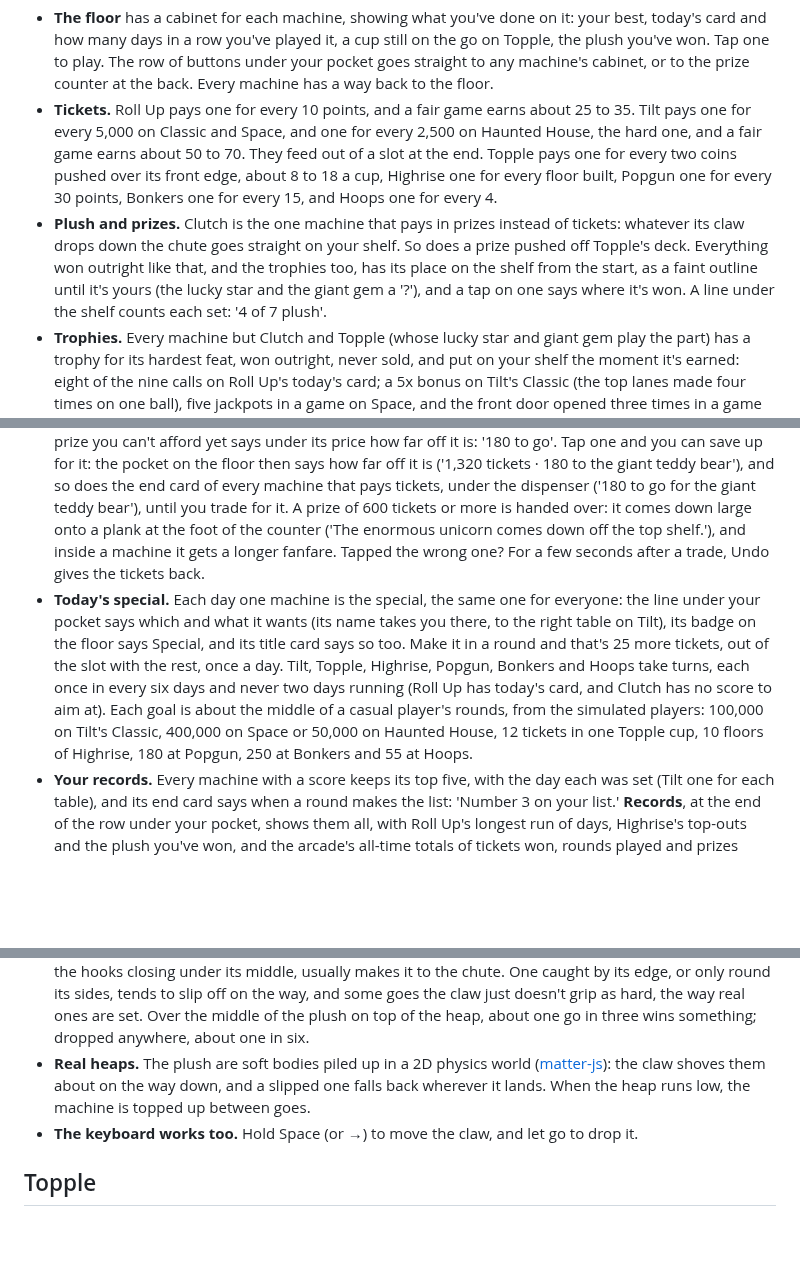
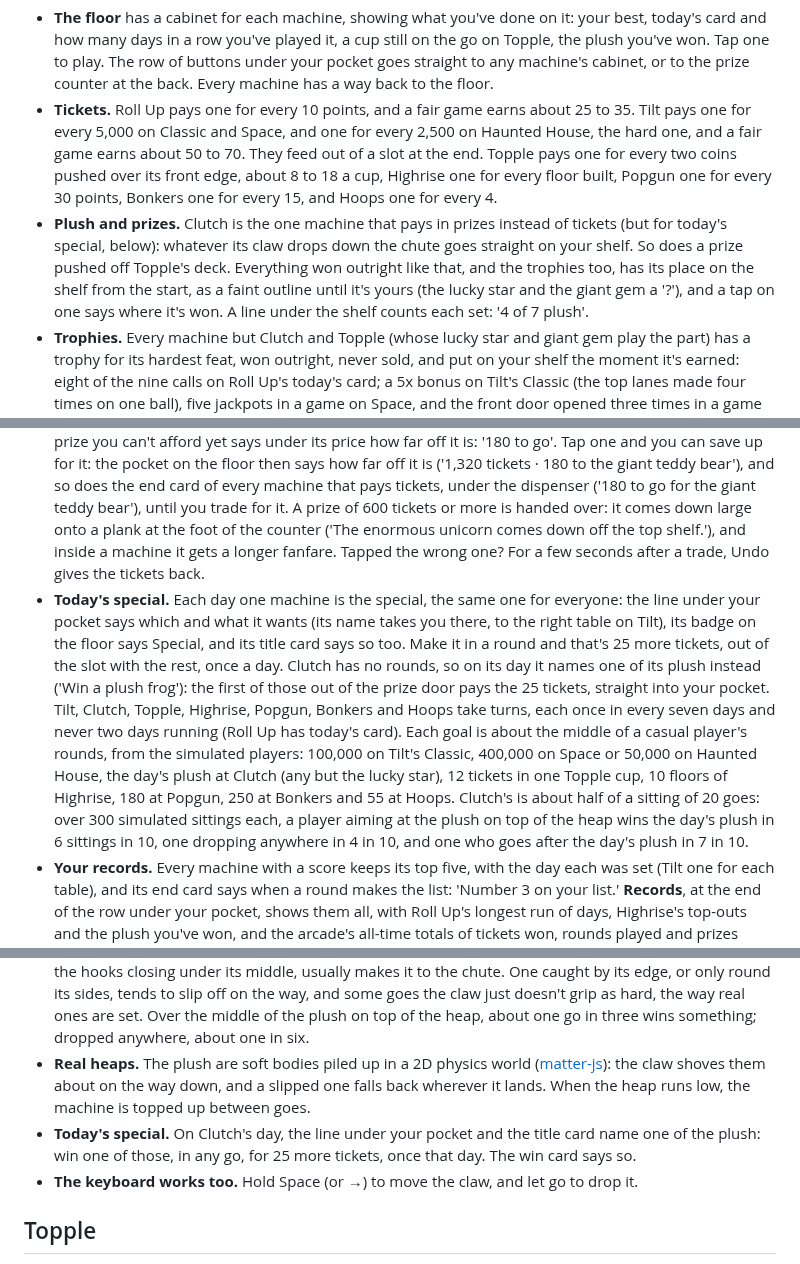
Before and after one commit to markjf99702/free-play, a Markdown page: README.md, 3 parts joined by grey strips. GitHub-like rendering; blank space fills up the shorter version.

```diff
--- a/README.md
+++ b/README.md
@@ -31,10 +31,10 @@
 
 - **The floor** has a cabinet for each machine, showing what you've done on it: your best, today's card and how many days in a row you've played it, a cup still on the go on Topple, the plush you've won. Tap one to play. The row of buttons under your pocket goes straight to any machine's cabinet, or to the prize counter at the back. Every machine has a way back to the floor.
 - **Tickets.** Roll Up pays one for every 10 points, and a fair game earns about 25 to 35. Tilt pays one for every 5,000 on Classic and Space, and one for every 2,500 on Haunted House, the hard one, and a fair game earns about 50 to 70. They feed out of a slot at the end. Topple pays one for every two coins pushed over its front edge, about 8 to 18 a cup, Highrise one for every floor built, Popgun one for every 30 points, Bonkers one for every 15, and Hoops one for every 4.
-- **Plush and prizes.** Clutch is the one machine that pays in prizes instead of tickets: whatever its claw drops down the chute goes straight on your shelf. So does a prize pushed off Topple's deck. Everything won outright like that, and the trophies too, has its place on the shelf from the start, as a faint outline until it's yours (the lucky star and the giant gem a '?'), and a tap on one says where it's won. A line under the shelf counts each set: '4 of 7 plush'.
+- **Plush and prizes.** Clutch is the one machine that pays in prizes instead of tickets (but for today's special, below): whatever its claw drops down the chute goes straight on your shelf. So does a prize pushed off Topple's deck. Everything won outright like that, and the trophies too, has its place on the shelf from the start, as a faint outline until it's yours (the lucky star and the giant gem a '?'), and a tap on one says where it's won. A line under the shelf counts each set: '4 of 7 plush'.
 - **Trophies.** Every machine but Clutch and Topple (whose lucky star and giant gem play the part) has a trophy for its hardest feat, won outright, never sold, and put on your shelf the moment it's earned: eight of the nine calls on Roll Up's today's card; a 5x bonus on Tilt's Classic (the top lanes made four times on one ball), five jackpots in a game on Space, and the front door opened three times in a game on Haunted House; all fifteen floors of Highrise; a Popgun round with every cork a hit, the bell among them; a Bonkers round of 40 moles bonked and not one miss; and 32 baskets in a Hoops round. Each is a feat the best of the simulated players manages in fewer than one round in 50 (Tilt's, the autopilot made to react like a person), but for two. Hoops' is set within reach of a casual player: the simulated casual player makes 32 baskets about one round in 500, and a steady one about two rounds in five. And Roll Up's is on a card that comes once a day: the sharpest simulated player makes eight of its nine calls about one card in 25, and a good one about one in 1,000. They stand together at the end of the shelf, each on a plinth in its machine's colours, and a tap says what it's for.
 - **The prize counter** is on the floor and in every machine's menus. Trade tickets for anything from a 5-ticket lollipop to a 2,500-ticket enormous unicorn, and it sits on your shelf next to your plush. Above the unicorn, a 5,000-ticket giant gorilla and a 10,000-ticket life-size giraffe are there to save up for. Each prize you can't afford yet says under its price how far off it is: '180 to go'. Tap one and you can save up for it: the pocket on the floor then says how far off it is ('1,320 tickets · 180 to the giant teddy bear'), and so does the end card of every machine that pays tickets, under the dispenser ('180 to go for the giant teddy bear'), until you trade for it. A prize of 600 tickets or more is handed over: it comes down large onto a plank at the foot of the counter ('The enormous unicorn comes down off the top shelf.'), and inside a machine it gets a longer fanfare. Tapped the wrong one? For a few seconds after a trade, Undo gives the tickets back.
-- **Today's special.** Each day one machine is the special, the same one for everyone: the line under your pocket says which and what it wants (its name takes you there, to the right table on Tilt), its badge on the floor says Special, and its title card says so too. Make it in a round and that's 25 more tickets, out of the slot with the rest, once a day. Tilt, Topple, Highrise, Popgun, Bonkers and Hoops take turns, each once in every six days and never two days running (Roll Up has today's card, and Clutch has no score to aim at). Each goal is about the middle of a casual player's rounds, from the simulated players: 100,000 on Tilt's Classic, 400,000 on Space or 50,000 on Haunted House, 12 tickets in one Topple cup, 10 floors of Highrise, 180 at Popgun, 250 at Bonkers and 55 at Hoops.
+- **Today's special.** Each day one machine is the special, the same one for everyone: the line under your pocket says which and what it wants (its name takes you there, to the right table on Tilt), its badge on the floor says Special, and its title card says so too. Make it in a round and that's 25 more tickets, out of the slot with the rest, once a day. Clutch has no rounds, so on its day it names one of its plush instead ('Win a plush frog'): the first of those out of the prize door pays the 25 tickets, straight into your pocket. Tilt, Clutch, Topple, Highrise, Popgun, Bonkers and Hoops take turns, each once in every seven days and never two days running (Roll Up has today's card). Each goal is about the middle of a casual player's rounds, from the simulated players: 100,000 on Tilt's Classic, 400,000 on Space or 50,000 on Haunted House, the day's plush at Clutch (any but the lucky star), 12 tickets in one Topple cup, 10 floors of Highrise, 180 at Popgun, 250 at Bonkers and 55 at Hoops. Clutch's is about half of a sitting of 20 goes: over 300 simulated sittings each, a player aiming at the plush on top of the heap wins the day's plush in 6 sittings in 10, one dropping anywhere in 4 in 10, and one who goes after the day's plush in 7 in 10.
 - **Your records.** Every machine with a score keeps its top five, with the day each was set (Tilt one for each table), and its end card says when a round makes the list: 'Number 3 on your list.' **Records**, at the end of the row under your pocket, shows them all, with Roll Up's longest run of days, Highrise's top-outs and the plush you've won, and the arcade's all-time totals of tickets won, rounds played and prizes traded, counted from the day it started counting.
 - **Sound.** One switch for the whole arcade: Sound in any machine's menu, or at the foot of the floor, turns every machine on or off, in every open tab too.
 - **Between the floor and a machine** the pages crossfade, and a machine's cards fade up, unless the phone is set to cut down motion (in Chrome 126 and Safari 18.2 on; other browsers cut straight across).
@@ -100,6 +100,7 @@ A claw machine, seen through the glass, heaped with plush: bears, chicks, frogs,
 - **Hold the button** and the claw slides across the top of the box. **Let go** and it drops, closes its arms, lifts, carries whatever it caught back over the chute in the corner, and lets go. Anything that falls down the chute comes out of the prize door and is yours. A press too short to take the claw past the chute's clear wall isn't a go: it slides back and waits for a proper hold. Dropped right beside the wall, the claw comes down with its left arm pushed in by the glass, not through it, and let go within about 3 cm of it, the claw's head comes to rest on the wall's top and the arms close there.
 - **Aim for the middle.** The grab is judged as the arms close: a plush that sits square between them, with the hooks closing under its middle, usually makes it to the chute. One caught by its edge, or only round its sides, tends to slip off on the way, and some goes the claw just doesn't grip as hard, the way real ones are set. Over the middle of the plush on top of the heap, about one go in three wins something; dropped anywhere, about one in six.
 - **Real heaps.** The plush are soft bodies piled up in a 2D physics world ([matter-js](https://brm.io/matter-js/)): the claw shoves them about on the way down, and a slipped one falls back wherever it lands. When the heap runs low, the machine is topped up between goes.
+- **Today's special.** On Clutch's day, the line under your pocket and the title card name one of the plush: win one of those, in any go, for 25 more tickets, once that day. The win card says so.
 - **The keyboard works too.** Hold Space (or →) to move the claw, and let go to drop it.
 
 ## Topple
```
Also changed, not shown: other parts of README.md (+1 -1 lines), docs/phone-floor.png, 10 other files.
